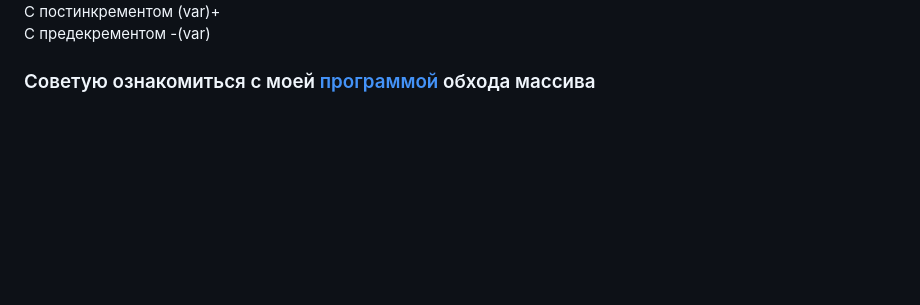
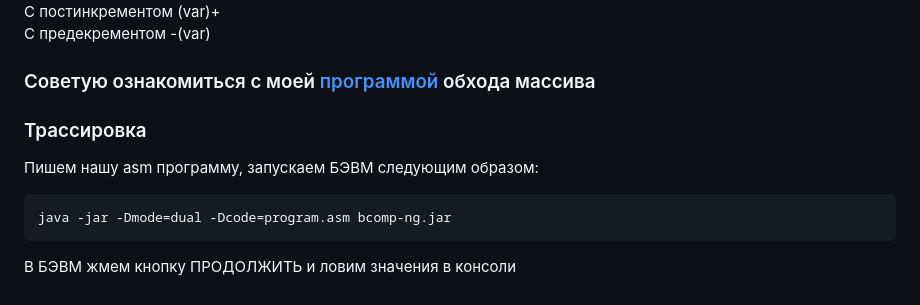
Before and after one commit to dxunvrs/ITMO, a Markdown page: OPD/Lab3/lab3_hint.md, the part around the change. Rendered like a GitHub page; blank space fills up the shorter version.

Commit message:
OPD: add tracing hint

````diff
--- a/OPD/Lab3/lab3_hint.md
+++ b/OPD/Lab3/lab3_hint.md
@@ -312,3 +312,10 @@ x1: WORD 0x0000
 С предекрементом -(var)
 
 ### Советую ознакомиться с моей [программой](https://github.com/dxunvrs/ITMO/blob/master/OPD/Lab3/program.asm) обхода массива
+
+### Трассировка
+Пишем нашу asm программу, запускаем БЭВМ следующим образом:
+```
+java -jar -Dmode=dual -Dcode=program.asm bcomp-ng.jar
+```
+В БЭВМ жмем кнопку ПРОДОЛЖИТЬ и ловим значения в консоли
````
